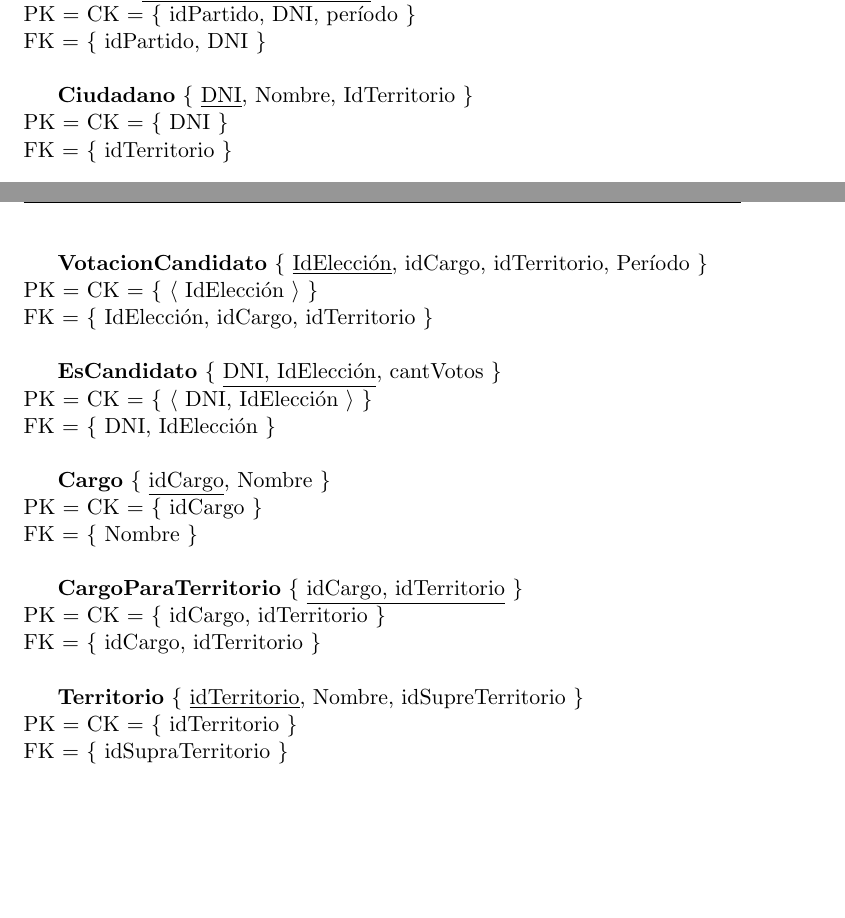
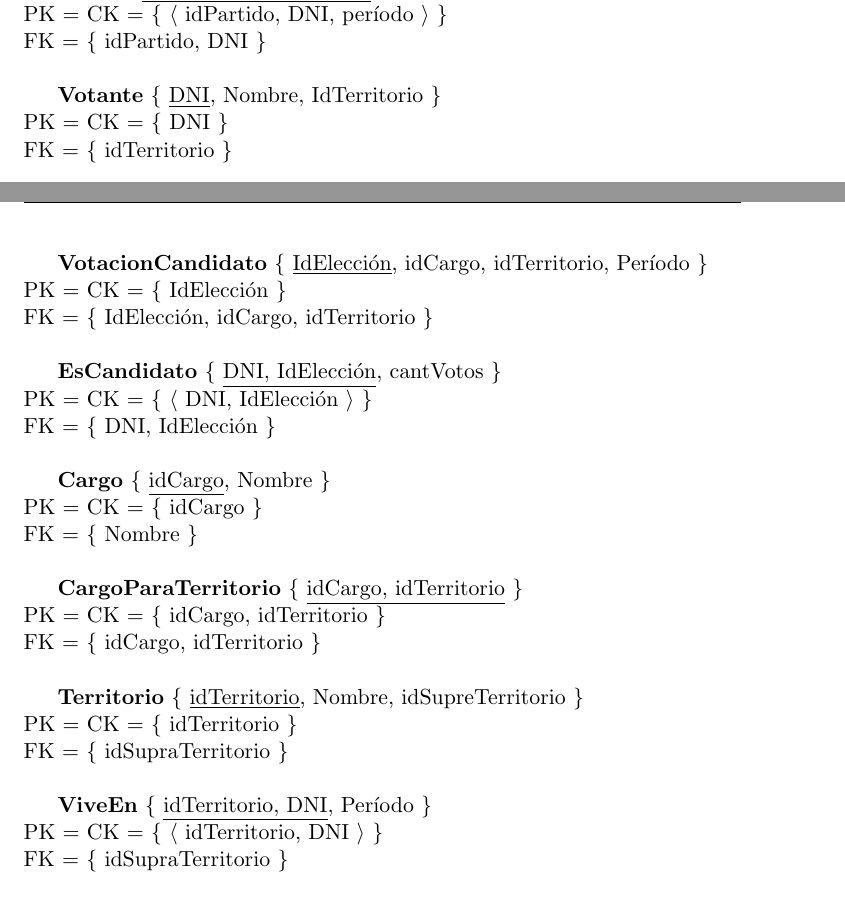
Before and after one commit to mnsantos/bd-tp1, a LaTeX document (informe/informe.tex, which reads informe/MR.tex): two parts of pages 5 and 6 of 9, joined at a grey line, cut so that both start at the same text. Compiled offline with pdfLaTeX.

Commit message:
algunas correcciones en el MR

```diff
--- a/informe/MR.tex
+++ b/informe/MR.tex
@@ -6,10 +6,10 @@
 PK = CK = $ \lbrace $ idPartido $ \rbrace $ \\
 
 \textbf{Afilia} $ \lbrace $ \underline{idPartido, DNI, per\'iodo} $ \rbrace $\\
-PK = CK = $ \lbrace $ idPartido, DNI, per\'iodo $ \rbrace $\\
+PK = CK = $ \lbrace $ $ \langle $ idPartido, DNI, per\'iodo $ \rangle $  $ \rbrace $\\
 FK = $ \lbrace $ idPartido, DNI $ \rbrace $\\
 
-\textbf{Ciudadano} $ \lbrace $ \underline{DNI}, Nombre, IdTerritorio $ \rbrace $\\
+\textbf{Votante} $ \lbrace $ \underline{DNI}, Nombre, IdTerritorio $ \rbrace $\\
 PK = CK = $ \lbrace $ DNI $ \rbrace $\\
 FK = $ \lbrace $ idTerritorio $ \rbrace $\\
 
@@ -41,7 +41,7 @@ PK = CK = $ \lbrace $ $ \langle $ IdElecci\'on, idMesa $ \rangle $ $ \rbrace $ \
 FK = $ \lbrace $ IdElecci\'on, idMesa $ \rbrace $\\
 
 \textbf{VotacionCandidato} $ \lbrace $ \underline{IdElecci\'on}, idCargo, idTerritorio, Per\'iodo $ \rbrace $ \\
-PK = CK = $ \lbrace $ $ \langle $ IdElecci\'on $ \rangle $ $ \rbrace $ \\
+PK = CK = $ \lbrace $ IdElecci\'on $ \rbrace $ \\
 FK = $ \lbrace $ IdElecci\'on, idCargo, idTerritorio $ \rbrace $\\
 
 \textbf{EsCandidato} $ \lbrace $ \underline{DNI, IdElecci\'on}, cantVotos $ \rbrace $ \\
@@ -60,6 +60,10 @@ FK = $ \lbrace $ idCargo, idTerritorio $ \rbrace $\\
 PK = CK = $ \lbrace $ idTerritorio $ \rbrace $ \\
 FK = $ \lbrace $ idSupraTerritorio $ \rbrace $\\
 
+\textbf{ViveEn} $ \lbrace $ \underline{idTerritorio, DNI}, Per\'iodo $ \rbrace $ \\
+PK = CK = $ \lbrace $ $ \langle $ idTerritorio, DNI $ \rangle $ $ \rbrace $ \\
+FK = $ \lbrace $ idSupraTerritorio $ \rbrace $\\
+
 % $ \langle $  $ \rangle $
 
 \end{subsection}
```
